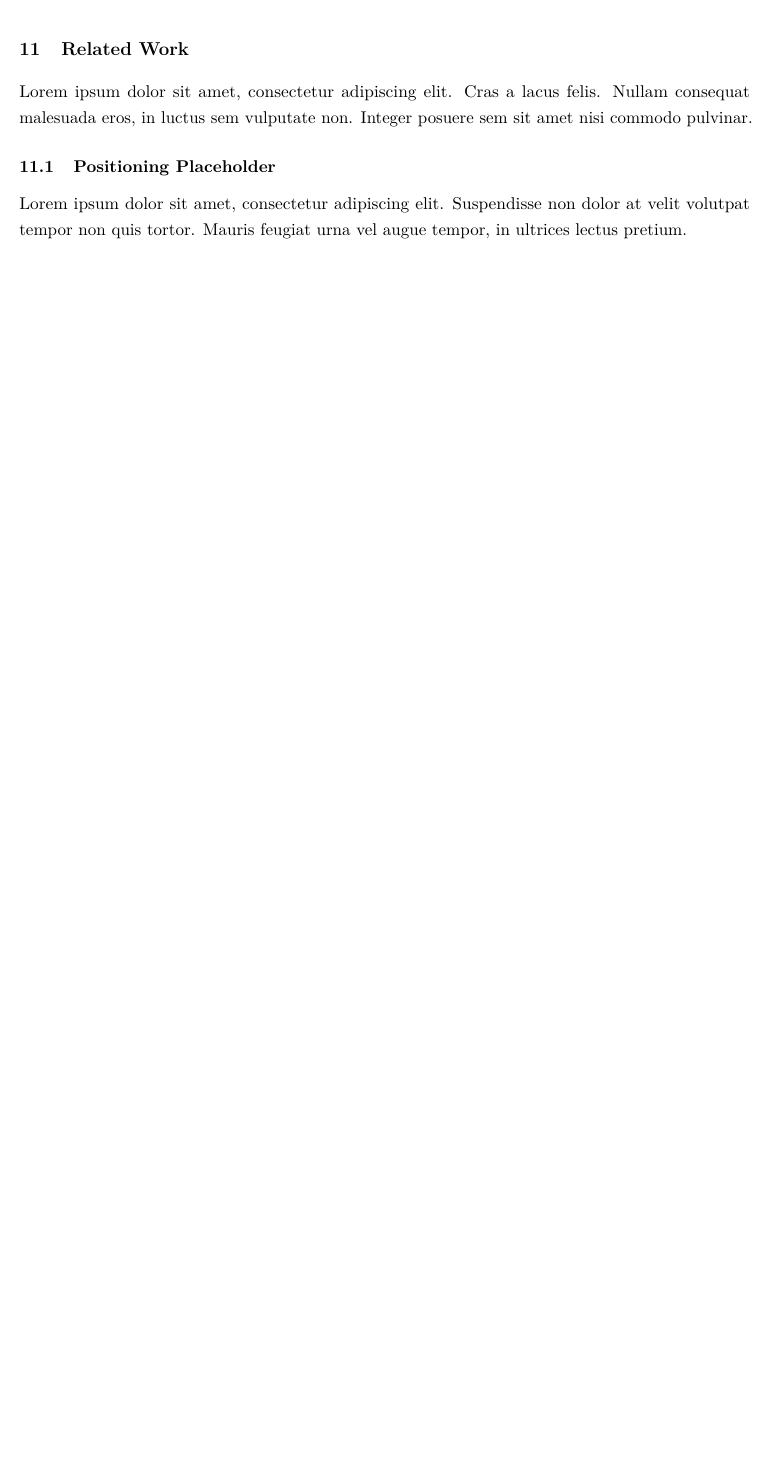
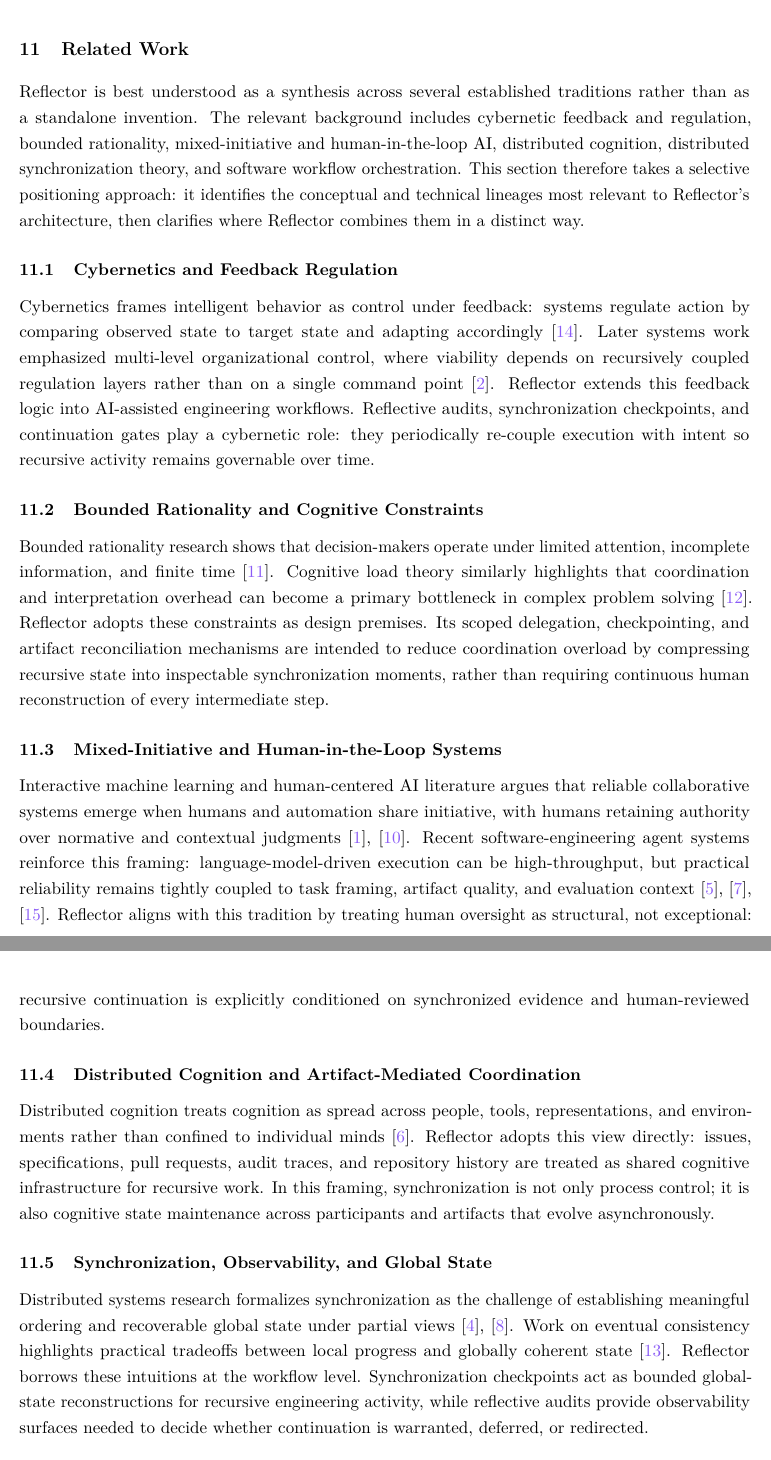
Before and after one commit to egohygiene/reflector, a LaTeX paper (paper/paper.tex, which reads paper/sections/related_work.tex): part of page 52 of 57 before the commit and two parts of pages 53 and 54 of 60 after it, the two joined at a grey line, cut so that both start at the same text, the shorter picture padded with empty space. Compiled offline with pdfLaTeX.

Commit message:
Write and finalize related work section

```diff
--- a/paper/sections/related_work.tex
+++ b/paper/sections/related_work.tex
@@ -1,8 +1,24 @@
 \section{Related Work}
 \label{sec:related-work}
 
-Lorem ipsum dolor sit amet, consectetur adipiscing elit. Cras a lacus felis. Nullam consequat malesuada eros, in luctus sem vulputate non. Integer posuere sem sit amet nisi commodo pulvinar.
+Reflector is best understood as a synthesis across several established traditions rather than as a standalone invention. The relevant background includes cybernetic feedback and regulation, bounded rationality, mixed-initiative and human-in-the-loop AI, distributed cognition, distributed synchronization theory, and software workflow orchestration. This section therefore takes a selective positioning approach: it identifies the conceptual and technical lineages most relevant to Reflector's architecture, then clarifies where Reflector combines them in a distinct way.
 
-\subsection{Positioning Placeholder}
+\subsection{Cybernetics and Feedback Regulation}
 
-Lorem ipsum dolor sit amet, consectetur adipiscing elit. Suspendisse non dolor at velit volutpat tempor non quis tortor. Mauris feugiat urna vel augue tempor, in ultrices lectus pretium.
+Cybernetics frames intelligent behavior as control under feedback: systems regulate action by comparing observed state to target state and adapting accordingly \cite{Wiener1948Cybernetics}. Later systems work emphasized multi-level organizational control, where viability depends on recursively coupled regulation layers rather than on a single command point \cite{Beer1972BrainFirm}. Reflector extends this feedback logic into AI-assisted engineering workflows. Reflective audits, synchronization checkpoints, and continuation gates play a cybernetic role: they periodically re-couple execution with intent so recursive activity remains governable over time.
+
+\subsection{Bounded Rationality and Cognitive Constraints}
+
+Bounded rationality research shows that decision-makers operate under limited attention, incomplete information, and finite time \cite{Simon1957ModelsMan}. Cognitive load theory similarly highlights that coordination and interpretation overhead can become a primary bottleneck in complex problem solving \cite{Sweller1988CognitiveLoad}. Reflector adopts these constraints as design premises. Its scoped delegation, checkpointing, and artifact reconciliation mechanisms are intended to reduce coordination overload by compressing recursive state into inspectable synchronization moments, rather than requiring continuous human reconstruction of every intermediate step.
+
+\subsection{Mixed-Initiative and Human-in-the-Loop Systems}
+
+Interactive machine learning and human-centered AI literature argues that reliable collaborative systems emerge when humans and automation share initiative, with humans retaining authority over normative and contextual judgments \cite{Amershi2014InteractiveML,Shneiderman2020HCAI}. Recent software-engineering agent systems reinforce this framing: language-model-driven execution can be high-throughput, but practical reliability remains tightly coupled to task framing, artifact quality, and evaluation context \cite{Chen2021Codex,Jimenez2024SWEBench,Yang2024SWEAgent}. Reflector aligns with this tradition by treating human oversight as structural, not exceptional: recursive continuation is explicitly conditioned on synchronized evidence and human-reviewed boundaries.
+
+\subsection{Distributed Cognition and Artifact-Mediated Coordination}
+
+Distributed cognition treats cognition as spread across people, tools, representations, and environments rather than confined to individual minds \cite{Hutchins1995CognitionWild}. Reflector adopts this view directly: issues, specifications, pull requests, audit traces, and repository history are treated as shared cognitive infrastructure for recursive work. In this framing, synchronization is not only process control; it is also cognitive state maintenance across participants and artifacts that evolve asynchronously.
+
+\subsection{Synchronization, Observability, and Global State}
+
+Distributed systems research formalizes synchronization as the challenge of establishing meaningful ordering and recoverable global state under partial views \cite{Lamport1978TimeClocks,Chandy1985DistributedSnapshots}. Work on eventual consistency highlights practical tradeoffs between local progress and globally coherent state \cite{Vogels2009EventuallyConsistent}. Reflector borrows these intuitions at the workflow level. Synchronization checkpoints act as bounded global-state reconstructions for recursive engineering activity, while reflective audits provide observability surfaces needed to decide whether continuation is warranted, deferred, or redirected.
```
Also changed, not shown: paper/sections/related_work.tex (12 more changed lines).
